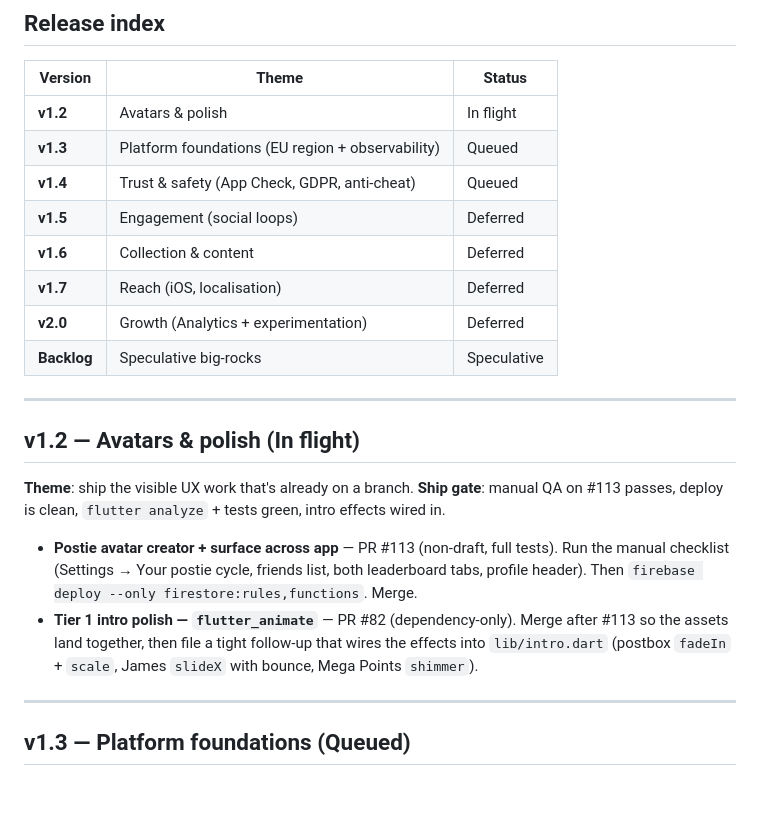
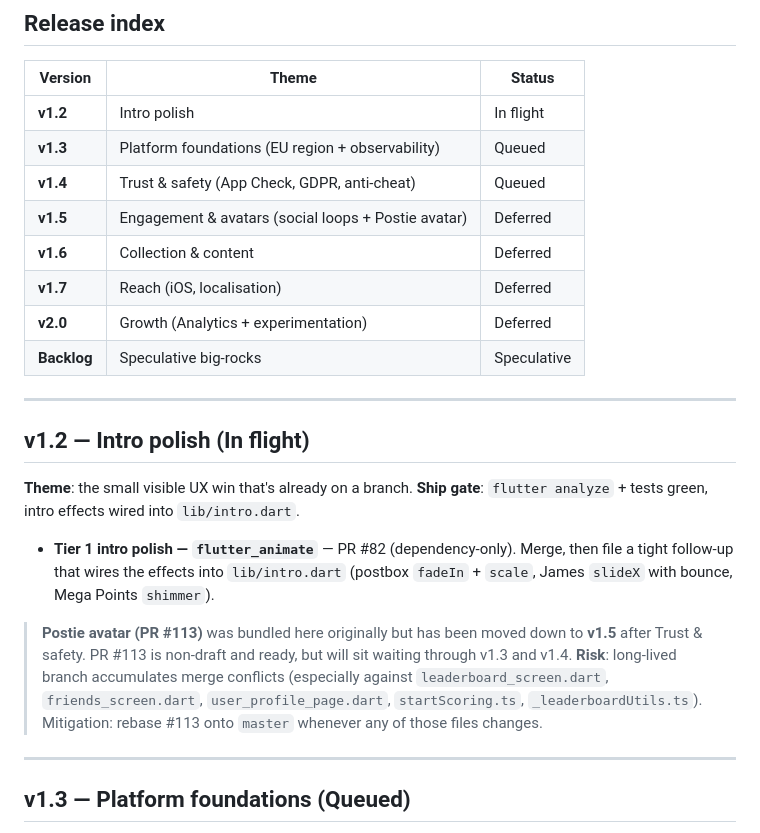
Before and after one commit to code418/postbox_game, a Markdown page: docs/plans/ROADMAP.md, the part around one of its changes. GitHub-like rendering; blank space fills up the shorter version.

```diff
--- a/docs/plans/ROADMAP.md
+++ b/docs/plans/ROADMAP.md
@@ -19,10 +19,10 @@ lands). Their original bodies are preserved below for diff archaeology.
 
 | Version | Theme | Status |
 |---|---|---|
-| **v1.2** | Avatars & polish | In flight |
+| **v1.2** | Intro polish | In flight |
 | **v1.3** | Platform foundations (EU region + observability) | Queued |
 | **v1.4** | Trust & safety (App Check, GDPR, anti-cheat) | Queued |
-| **v1.5** | Engagement (social loops) | Deferred |
+| **v1.5** | Engagement & avatars (social loops + Postie avatar) | Deferred |
 | **v1.6** | Collection & content | Deferred |
 | **v1.7** | Reach (iOS, localisation) | Deferred |
 | **v2.0** | Growth (Analytics + experimentation) | Deferred |
@@ -30,18 +30,22 @@ lands). Their original bodies are preserved below for diff archaeology.
 
 ---
 
-## v1.2 — Avatars & polish  (In flight)
+## v1.2 — Intro polish  (In flight)
 
-**Theme**: ship the visible UX work that's already on a branch.
-**Ship gate**: manual QA on #113 passes, deploy is clean, `flutter analyze` + tests green, intro effects wired in.
+**Theme**: the small visible UX win that's already on a branch.
+**Ship gate**: `flutter analyze` + tests green, intro effects wired into `lib/intro.dart`.
 
-- **Postie avatar creator + surface across app** — PR #113 (non-draft, full tests).
-  Run the manual checklist (Settings → Your postie cycle, friends list, both
-  leaderboard tabs, profile header). Then `firebase deploy --only firestore:rules,functions`. Merge.
 - **Tier 1 intro polish — `flutter_animate`** — PR #82 (dependency-only).
-  Merge after #113 so the assets land together, then file a tight follow-up
-  that wires the effects into `lib/intro.dart` (postbox `fadeIn` + `scale`,
-  James `slideX` with bounce, Mega Points `shimmer`).
+  Merge, then file a tight follow-up that wires the effects into
+  `lib/intro.dart` (postbox `fadeIn` + `scale`, James `slideX` with
+  bounce, Mega Points `shimmer`).
+
+> **Postie avatar (PR #113)** was bundled here originally but has been
+> moved down to **v1.5** after Trust & safety. PR #113 is non-draft and
+> ready, but will sit waiting through v1.3 and v1.4. **Risk**: long-lived
+> branch accumulates merge conflicts (especially against `leaderboard_screen.dart`, `friends_screen.dart`, `user_profile_page.dart`,
+> `startScoring.ts`, `_leaderboardUtils.ts`). Mitigation: rebase #113
+> onto `master` whenever any of those files changes.
 
 ---
 
```
Also changed, not shown: other parts of docs/plans/ROADMAP.md (+28 -3 lines).
